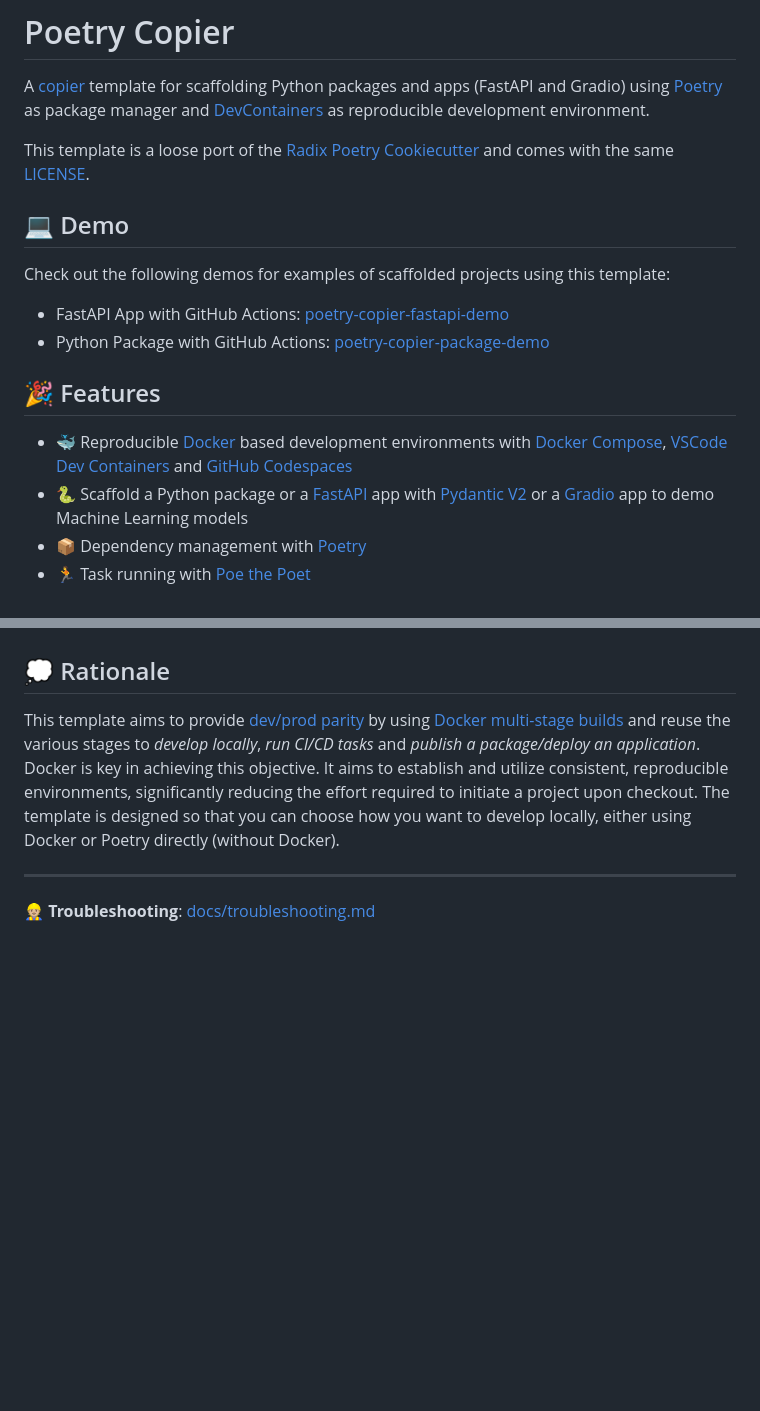
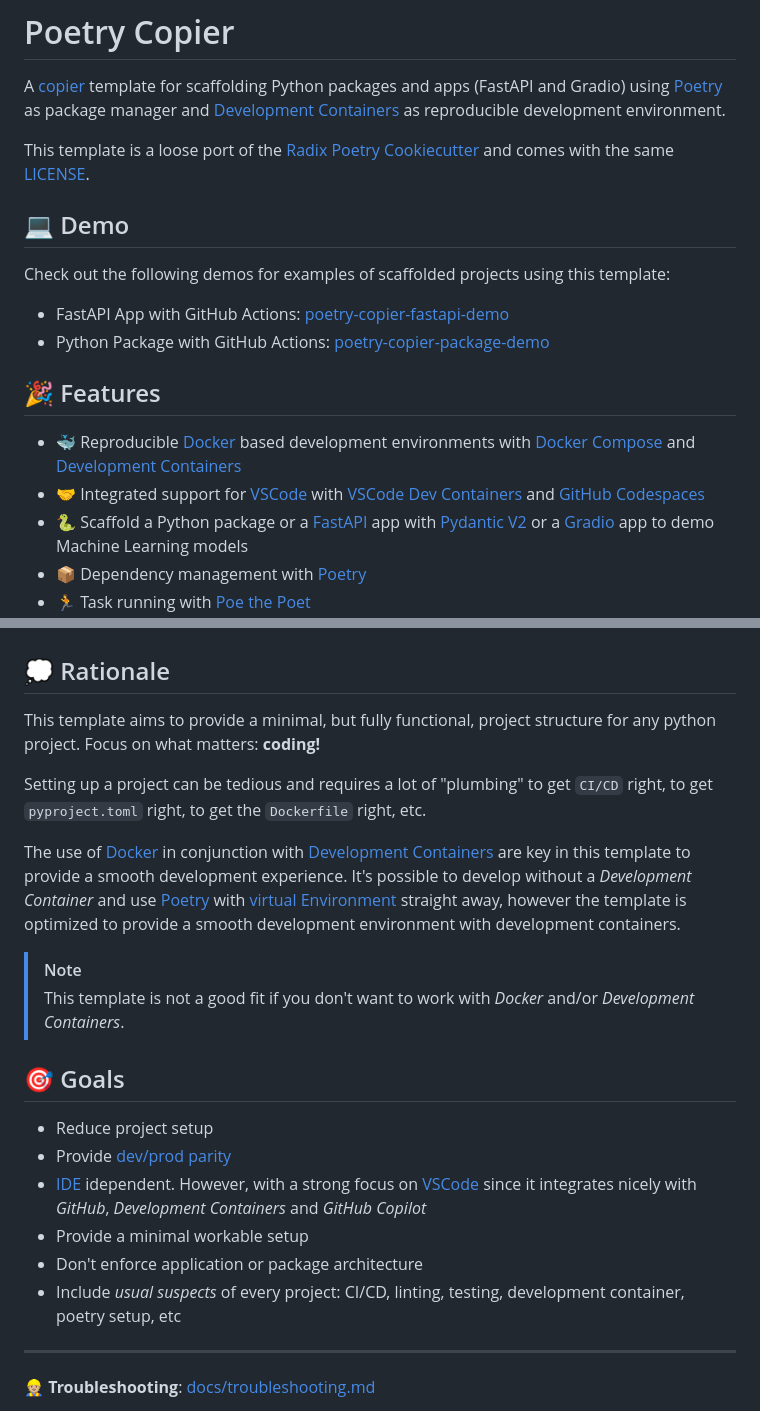
Before and after one commit to lukin0110/poetry-copier, a Markdown page: README.md, 2 parts joined by grey strips. Drawn GitHub-style; blank space fills up the shorter version.

Commit message:
Rewrite rationale

```diff
--- a/README.md
+++ b/README.md
@@ -8,7 +8,7 @@
 # Poetry Copier
 
 A [copier](https://copier.readthedocs.io/en/stable/) template for scaffolding Python packages and apps (FastAPI and Gradio) using [Poetry](https://python-poetry.org/) as package
-manager and [DevContainers](https://containers.dev/) as reproducible development environment.
+manager and [Development Containers](https://containers.dev/) as reproducible development environment.
 
 This template is a loose port of the [Radix Poetry Cookiecutter](https://github.com/radix-ai/poetry-cookiecutter) and comes with the same [LICENSE](LICENSE).
 
@@ -21,7 +21,8 @@ Check out the following demos for examples of scaffolded projects using this tem
 
 ## 🎉 Features
 
-- 🐳 Reproducible [Docker](https://www.docker.com/) based development environments with [Docker Compose](https://docs.docker.com/compose/), [VSCode Dev Containers](https://code.visualstudio.com/docs/remote/containers) and [GitHub Codespaces](https://github.com/features/codespaces)
+- 🐳 Reproducible [Docker](https://www.docker.com/) based development environments with [Docker Compose](https://docs.docker.com/compose/) and [Development Containers](https://containers.dev/)
+- 🤝 Integrated support for [VSCode](https://code.visualstudio.com/) with [VSCode Dev Containers](https://code.visualstudio.com/docs/devcontainers/containers) and [GitHub Codespaces](https://github.com/features/codespaces)
 - 🐍 Scaffold a Python package or a [FastAPI](https://fastapi.tiangolo.com/) app with [Pydantic V2](https://docs.pydantic.dev/2.5/) or a [Gradio](https://www.gradio.app/) app to demo Machine Learning models
 - 📦 Dependency management with [Poetry](https://python-poetry.org/)
 - 🏃 Task running with [Poe the Poet](https://poethepoet.natn.io/index.html)
@@ -52,11 +53,24 @@ copier update --vcs-ref=HEAD --defaults
 More information on how to update a project and resolve conflicts can be found in the [Copier documentation](https://copier.readthedocs.io/en/stable/updating/).
 
 ## 💭 Rationale
-This template aims to provide [dev/prod parity](https://12factor.net/dev-prod-parity) by using [Docker multi-stage builds](https://docs.docker.com/build/building/multi-stage/) and reuse the various
-stages to *develop locally*, *run CI/CD tasks* and *publish a package/deploy an application*. Docker is key in
-achieving this objective. It aims to establish and utilize consistent, reproducible environments, significantly
-reducing the effort required to initiate a project upon checkout. The template is designed so that you can choose how
-you want to develop locally, either using Docker or Poetry directly (without Docker).
+This template aims to provide a minimal, but fully functional, project structure for any python project. Focus on what matters: **coding!**
+
+Setting up a project can be tedious and requires a lot of "plumbing" to get `CI/CD` right, to get `pyproject.toml` right, to get the `Dockerfile` right, etc.
+
+The use of [Docker](https://www.docker.com/) in conjunction with [Development Containers](https://containers.dev/) are key in this template to provide a smooth development experience. It's possible to develop without a *Development Container* and use [Poetry](https://python-poetry.org/) with [virtual Environment](https://docs.python.org/3/library/venv.html) straight away, however the template is optimized to provide a smooth development environment with development containers.
+
+> [!Note]
+>
+> This template is not a good fit if you don't want to work with *Docker* and/or *Development Containers*.
+
+## 🎯 Goals
+
+- Reduce project setup
+- Provide [dev/prod parity](https://12factor.net/dev-prod-parity)
+- [IDE](https://en.wikipedia.org/wiki/Integrated_development_environment) idependent. However, with a strong focus on [VSCode](https://code.visualstudio.com/) since it integrates nicely with *GitHub*, *Development Containers* and *GitHub Copilot*
+- Provide a minimal workable setup
+- Don't enforce application or package architecture
+- Include *usual suspects* of every project: CI/CD, linting, testing, development container, poetry setup, etc
 
 ---
 
```
